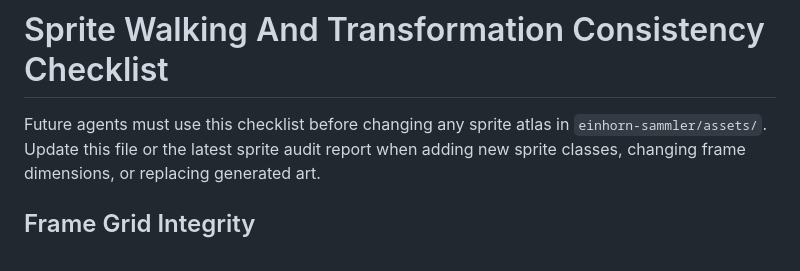
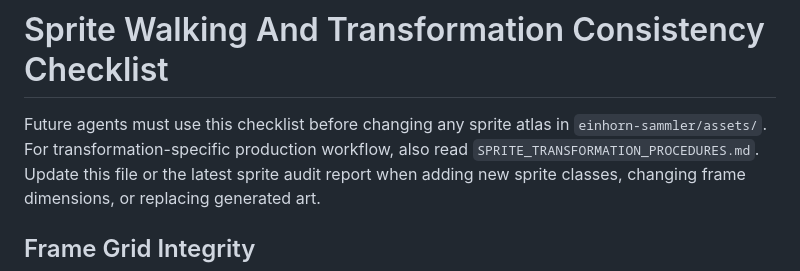
Before and after one commit to GeorgeFejer91/georgefejer.com, a Markdown page: for-ai/SPRITE_CONSISTENCY_CHECKLIST.md, the part around the change. Rendered like a GitHub page.

```diff
--- a/for-ai/SPRITE_CONSISTENCY_CHECKLIST.md
+++ b/for-ai/SPRITE_CONSISTENCY_CHECKLIST.md
@@ -1,6 +1,7 @@
 # Sprite Walking And Transformation Consistency Checklist
 
 Future agents must use this checklist before changing any sprite atlas in `einhorn-sammler/assets/`.
+For transformation-specific production workflow, also read `SPRITE_TRANSFORMATION_PROCEDURES.md`.
 Update this file or the latest sprite audit report when adding new sprite classes, changing frame dimensions, or replacing generated art.
 
 ## Frame Grid Integrity
```
Also changed, not shown: for-ai/PROJECT_PROTOCOL.md (+3 -1 lines), for-ai/SPRITE_TRANSFORMATION_PROCEDURES.md (added, +195 -0 lines).
